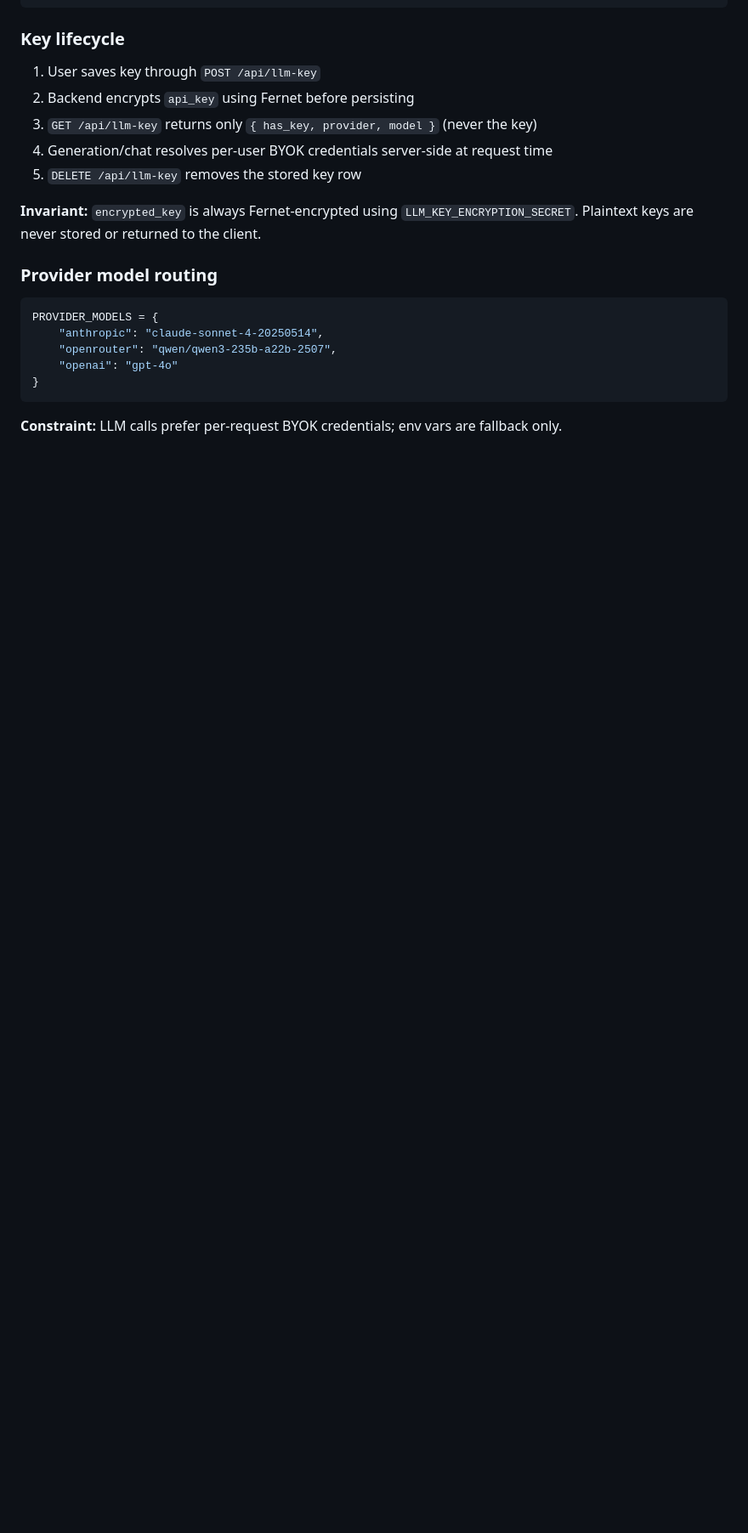
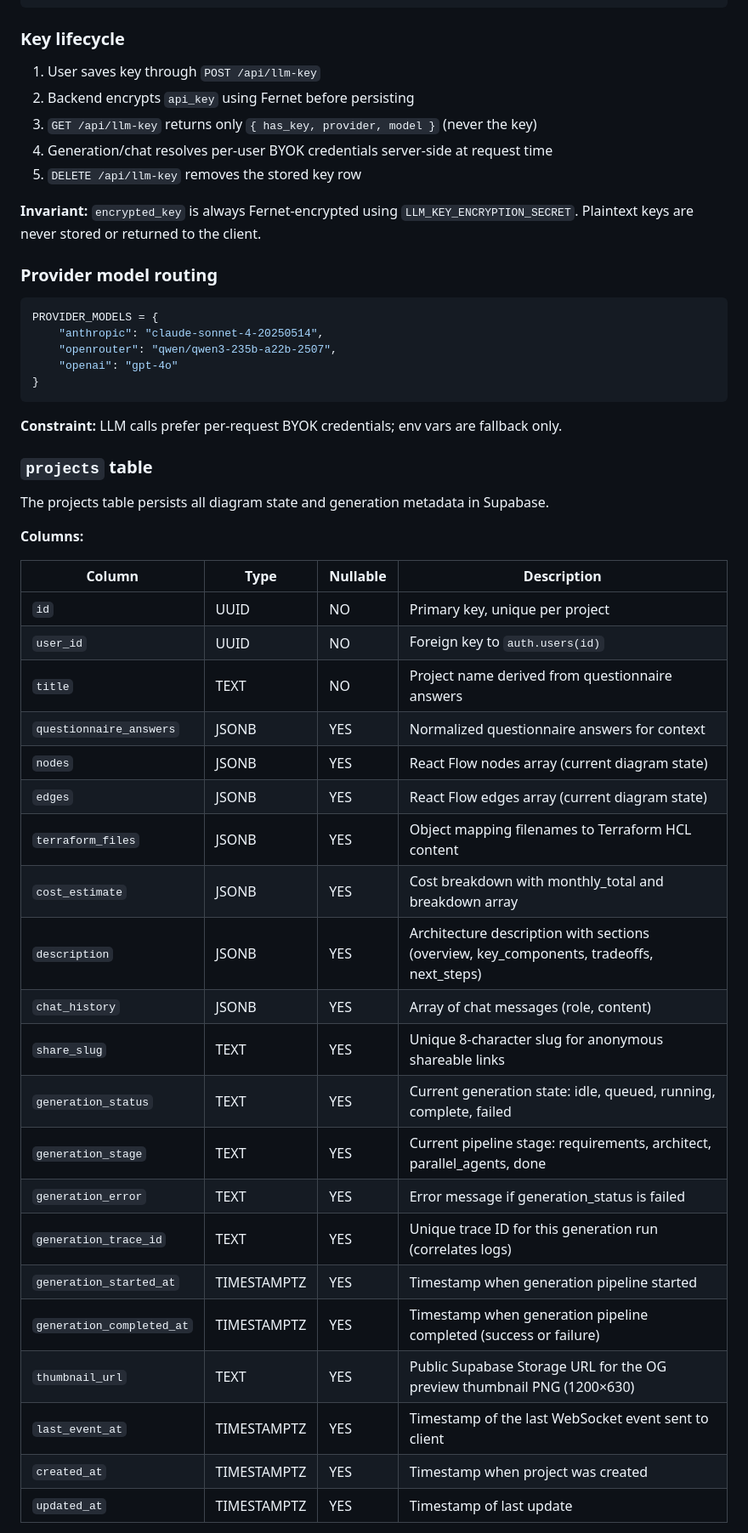
Before and after one commit to pelazas/drawtocloud, a Markdown page: documents/data-reference.md, the part around one of its changes. Shown at 85% size. Drawn GitHub-style; blank space fills up the shorter version.

Commit message:
docs: update data-reference with thumbnail_url column and pipeline step

````diff
--- a/documents/data-reference.md
+++ b/documents/data-reference.md
@@ -161,3 +171,34 @@ PROVIDER_MODELS = {
 ```
 
 **Constraint:** LLM calls prefer per-request BYOK credentials; env vars are fallback only.
+
+### `projects` table
+
+The projects table persists all diagram state and generation metadata in Supabase.
+
+**Columns:**
+
+| Column | Type | Nullable | Description |
+|--------|------|----------|-------------|
+| `id` | UUID | NO | Primary key, unique per project |
+| `user_id` | UUID | NO | Foreign key to `auth.users(id)` |
+| `title` | TEXT | NO | Project name derived from questionnaire answers |
+| `questionnaire_answers` | JSONB | YES | Normalized questionnaire answers for context |
+| `nodes` | JSONB | YES | React Flow nodes array (current diagram state) |
+| `edges` | JSONB | YES | React Flow edges array (current diagram state) |
+| `terraform_files` | JSONB | YES | Object mapping filenames to Terraform HCL content |
+| `cost_estimate` | JSONB | YES | Cost breakdown with monthly_total and breakdown array |
+| `description` | JSONB | YES | Architecture description with sections (overview, key_components, tradeoffs, next_steps) |
+| `chat_history` | JSONB | YES | Array of chat messages (role, content) |
+| `share_slug` | TEXT | YES | Unique 8-character slug for anonymous shareable links |
+| `generation_status` | TEXT | YES | Current generation state: idle, queued, running, complete, failed |
+| `generation_stage` | TEXT | YES | Current pipeline stage: requirements, architect, parallel_agents, done |
+| `generation_error` | TEXT | YES | Error message if generation_status is failed |
+| `generation_trace_id` | TEXT | YES | Unique trace ID for this generation run (correlates logs) |
+| `generation_started_at` | TIMESTAMPTZ | YES | Timestamp when generation pipeline started |
+| `generation_completed_at` | TIMESTAMPTZ | YES | Timestamp when generation pipeline completed (success or failure) |
+| `thumbnail_url` | TEXT | YES | Public Supabase Storage URL for the OG preview thumbnail PNG (1200×630) |
+| `last_event_at` | TIMESTAMPTZ | YES | Timestamp of the last WebSocket event sent to client |
+| `created_at` | TIMESTAMPTZ | YES | Timestamp when project was created |
+| `updated_at` | TIMESTAMPTZ | YES | Timestamp of last update |
+
````
Also changed, not shown: other parts of documents/data-reference.md (+15 -0 lines).
